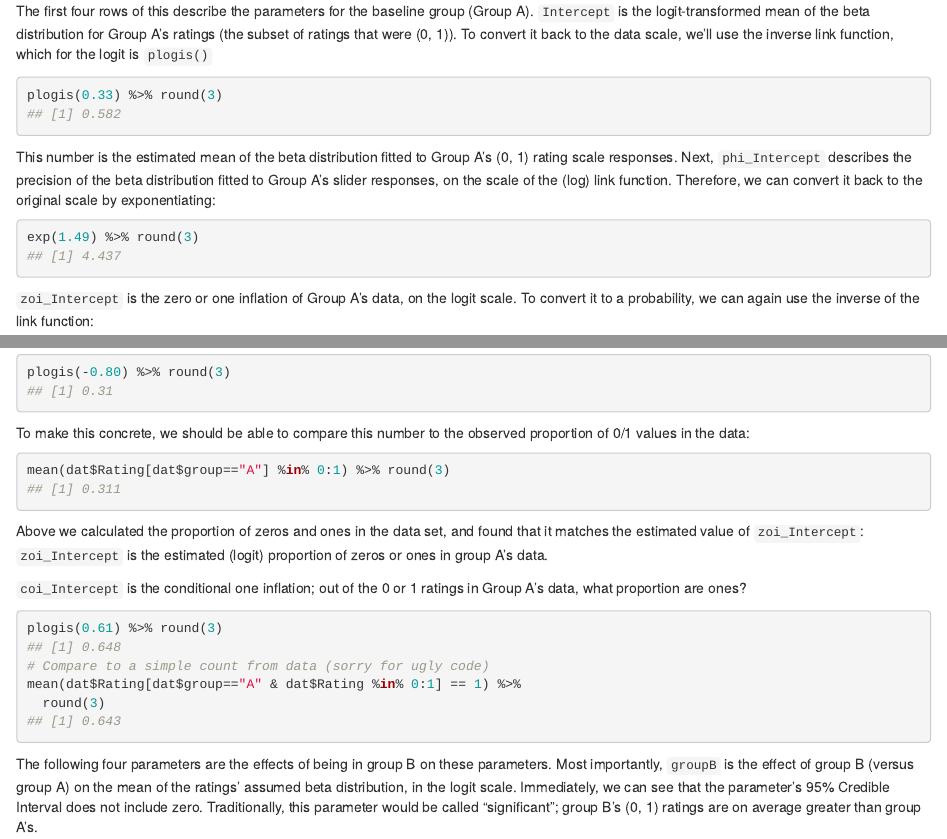
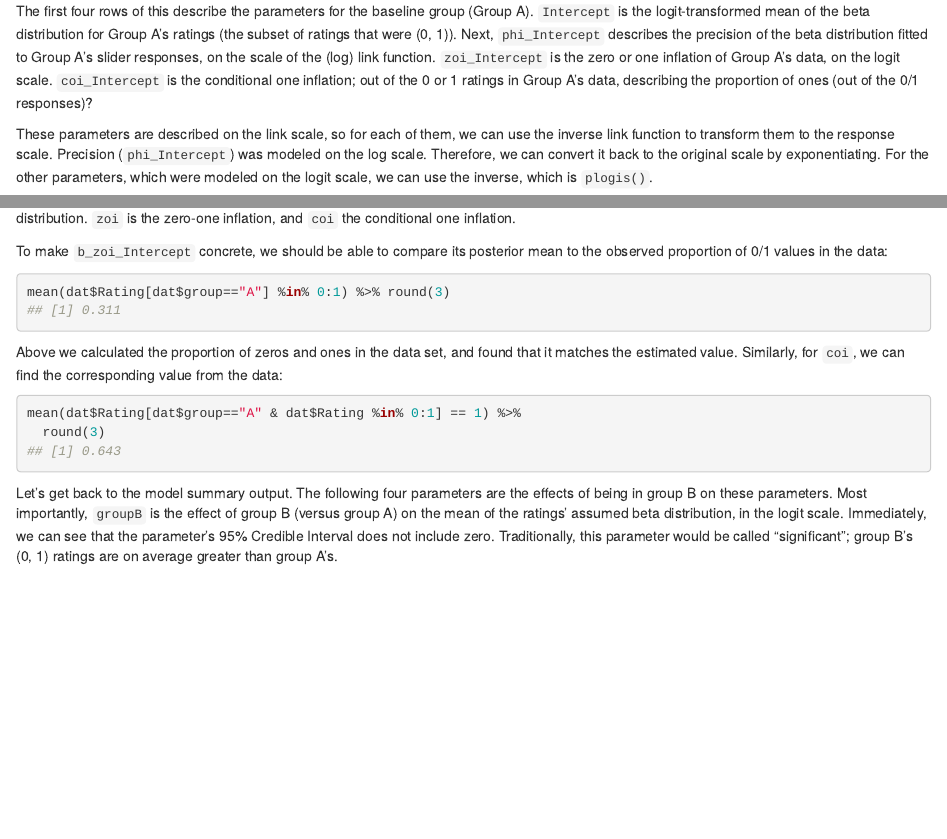
Before and after one commit to mvuorre/vuorre.netlify.com, an R Markdown document (content/post/2019-02-18-analyze-analog-scale-ratings-with-zero-one-inflated-beta-models.Rmd): the page in a window 1100 px wide, from 7260 px down, and a second part further down, joined at a grey line. Rendered offline with R 4.5, knitr and Pandoc, with nearby package versions; drawn as R Markdown's standard HTML page in place of the format the file asks for; some code elsewhere in the file could not run offline.

Commit message:
Clarify parameter transformations

````diff
--- a/content/post/2019-02-18-analyze-analog-scale-ratings-with-zero-one-inflated-beta-models.Rmd
+++ b/content/post/2019-02-18-analyze-analog-scale-ratings-with-zero-one-inflated-beta-models.Rmd
@@ -386,4 +386,6 @@ summary(fit)
 
 First, the summary of this model prints a paragraph of information about the model, such as the outcome family (ZOIB), link functions, etc. The regression coefficients are found under the "Population-Level Effects:" header. The columns of this section are "Estimate", the posterior mean or point estimate of the parameter. "Est.Error", the posterior standard deviation, or so called standard error of the parameter. Then, the lower and upper limit of the 95% Credible Interval. The two last columns are diagnostics of the model fitting procedure.
 
-The first four rows of this describe the parameters for the baseline group (Group A). `Intercept` is the logit-transformed mean of the beta distribution for Group A's ratings (the subset of ratings that were (0, 1)). To convert it back to the data scale, we'll use the inverse link function, which for the logit is `plogis()`
+The first four rows of this describe the parameters for the baseline group (Group A). `Intercept` is the logit-transformed mean of the beta distribution for Group A's ratings (the subset of ratings that were (0, 1)). Next, `phi_Intercept` describes the precision of the beta distribution fitted to Group A's slider responses, on the scale of the (log) link function. `zoi_Intercept` is the zero or one inflation of Group A's data, on the logit scale. `coi_Intercept` is the conditional one inflation; out of the 0 or 1 ratings in Group A's data, describing the proportion of ones (out of the 0/1 responses)?
+
+These parameters are described on the link scale, so for each of them, we can use the inverse link function to transform them to the response scale. Precision (`phi_Intercept`) was modeled on the log scale. Therefore, we can convert it back to the original scale by exponentiating. For the other parameters, which were modeled on the logit scale, we can use the inverse, which is `plogis()`.
@@ -390,3 +394,2 @@ The first four rows of this describe the parameters for the baseline group (Grou
 
 ```{r, echo = TRUE}
-plogis(0.33) %>% round(3)
@@ -393,35 +403,21 @@ plogis(0.33) %>% round(3)
 ```
 
-This number is the estimated mean of the beta distribution fitted to Group A's (0, 1) rating scale responses. Next, `phi_Intercept` describes the precision of the beta distribution fitted to Group A's slider responses, on the scale of the (log) link function. Therefore, we can convert it back to the original scale by exponentiating:
+We can then interpret these summaries, beginning with `b_Intercept`. This is the estimated mean of the beta distribution fitted to Group A's (0, 1) rating scale responses (with its standard error, lower- and upper limits of the 95% CI). Then, `b_Phi_Intercept` is the precision of the beta distribution. `zoi` is the zero-one inflation, and `coi` the conditional one inflation.
 
-```{r, echo = TRUE}
-exp(1.49) %>% round(3)
-```
-
-`zoi_Intercept` is the zero or one inflation of Group A's data, on the logit scale. To convert it to a probability, we can again use the inverse of the link function:
-
-```{r, echo = TRUE}
-plogis(-0.80) %>% round(3)
-```
-
-To make this concrete, we should be able to compare this number to the observed proportion of 0/1 values in the data:
+To make `b_zoi_Intercept` concrete, we should be able to compare its posterior mean to the observed proportion of 0/1 values in the data:
 
 ```{r, echo = TRUE}
 mean(dat$Rating[dat$group=="A"] %in% 0:1) %>% round(3)
 ```
 
-Above we calculated the proportion of zeros and ones in the data set, and found that it matches the estimated value of `zoi_Intercept`: `zoi_Intercept` is the estimated (logit) proportion of zeros or ones in group A's data.
-
-`coi_Intercept` is the conditional one inflation; out of the 0 or 1 ratings in Group A's data, what proportion are ones?
+Above we calculated the proportion of zeros and ones in the data set, and found that it matches the estimated value. Similarly, for `coi`, we can find the corresponding value from the data:
 
 ```{r, echo = TRUE}
-plogis(0.61) %>% round(3)
-# Compare to a simple count from data (sorry for ugly code)
 mean(dat$Rating[dat$group=="A" & dat$Rating %in% 0:1] == 1) %>%
   round(3)
 ```
 
-The following four parameters are the effects of being in group B on these parameters. Most importantly, `groupB` is the effect of group B (versus group A) on the mean of the ratings' assumed beta distribution, in the logit scale. Immediately, we can see that the parameter's 95% Credible Interval does not include zero. Traditionally, this parameter would be called "significant"; group B's (0, 1) ratings are on average greater than group A's.
+Let's get back to the model summary output. The following four parameters are the effects of being in group B on these parameters. Most importantly, `groupB` is the effect of group B (versus group A) on the mean of the ratings' assumed beta distribution, in the logit scale. Immediately, we can see that the parameter's 95% Credible Interval does not include zero. Traditionally, this parameter would be called "significant"; group B's (0, 1) ratings are on average greater than group A's.
 
 To transform this effect back to the data scale, we can again use `plogis()`. However, it is important to keep in mind that the effect's size on the original scale depends on the intercept, getting smaller as the intercept increases (just like in any other generalized linear model.) The following bit of code transforms this effect and its uncertainty back to the original scale.
 
````
Also changed, not shown: content/post/2019-02-18-analyze-analog-scale-ratings-with-zero-one-inflated-beta-models.html, content/post/2019-02-18-analyze-analog-scale-ratings-with-zero-one-inflated-beta-models.Rmd (9 more changed lines).
